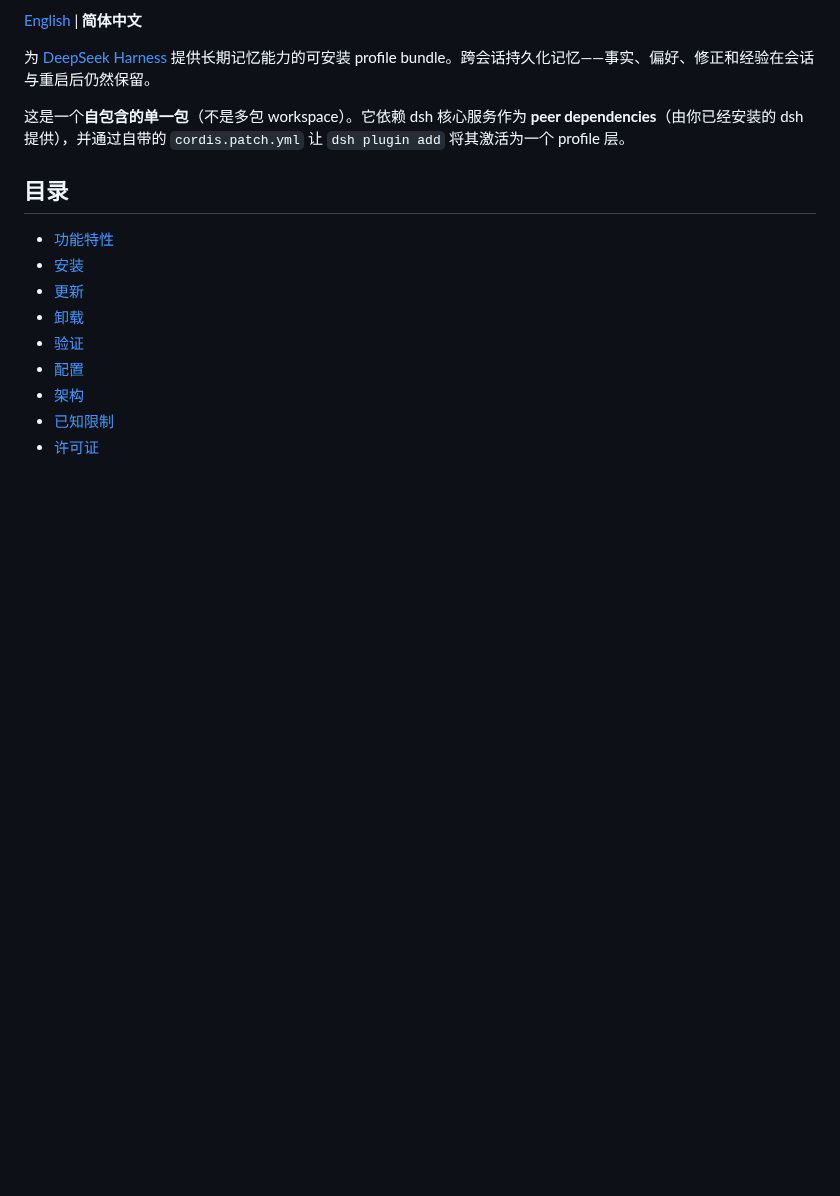
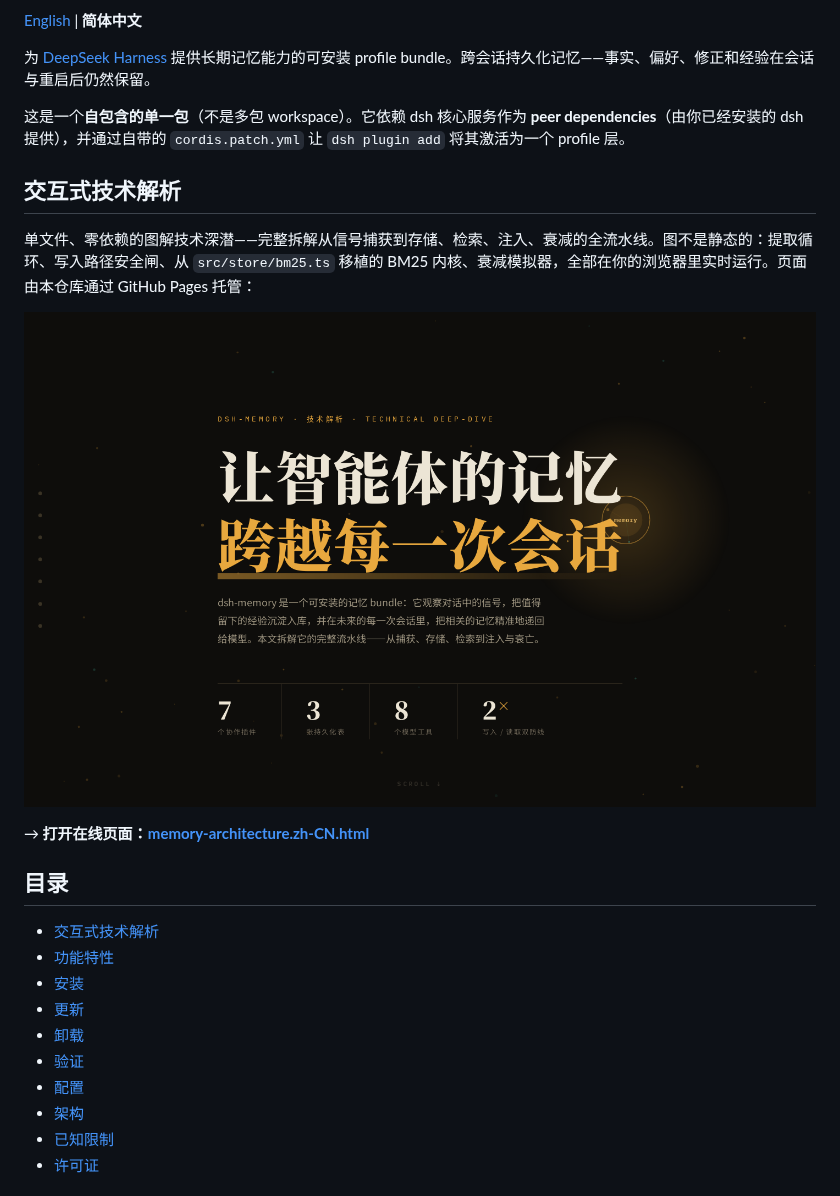
Before and after one commit to chenhw7/dsh-memory, a Markdown page: README.zh-CN.md, the part around the change. Drawn GitHub-style; pictures changed too: assets/memory-architecture-hero.png (added); blank space fills up the shorter version.

```diff
--- a/README.zh-CN.md
+++ b/README.zh-CN.md
@@ -6,8 +6,17 @@
 
 这是一个**自包含的单一包**（不是多包 workspace）。它依赖 dsh 核心服务作为 **peer dependencies**（由你已经安装的 dsh 提供），并通过自带的 `cordis.patch.yml` 让 `dsh plugin add` 将其激活为一个 profile 层。
 
+## 交互式技术解析
+
+单文件、零依赖的图解技术深潜——完整拆解从信号捕获到存储、检索、注入、衰减的全流水线。图不是静态的：提取循环、写入路径安全闸、从 `src/store/bm25.ts` 移植的 BM25 内核、衰减模拟器，全部在你的浏览器里实时运行。页面由本仓库通过 GitHub Pages 托管：
+
+[![首页预览](assets/memory-architecture-hero.png)](https://chenhw7.github.io/dsh-memory/memory-architecture.zh-CN.html)
+
+→ **打开在线页面：[memory-architecture.zh-CN.html](https://chenhw7.github.io/dsh-memory/memory-architecture.zh-CN.html)**
+
 ## 目录
 
+- [交互式技术解析](#交互式技术解析)
 - [功能特性](#功能特性)
 - [安装](#安装)
 - [更新](#更新)
```
Also changed, not shown: README.md (+9 -0 lines), 2 other files.
